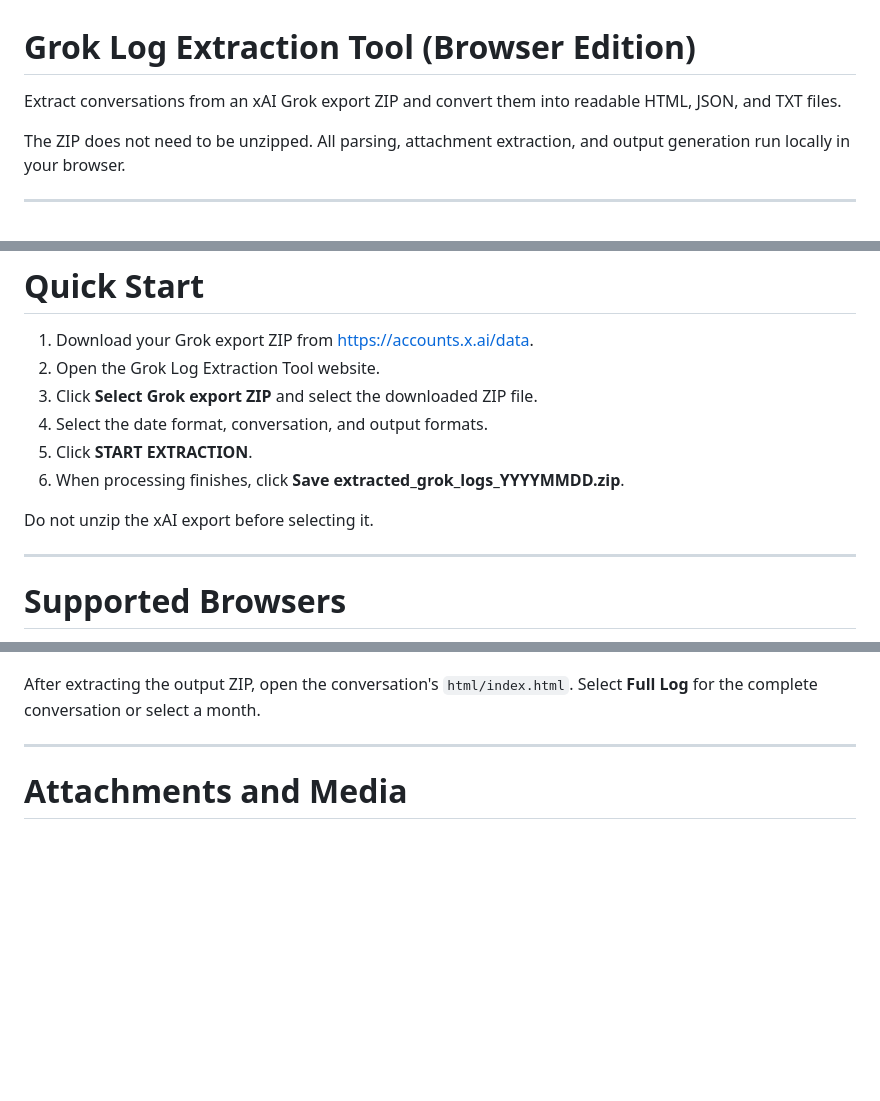
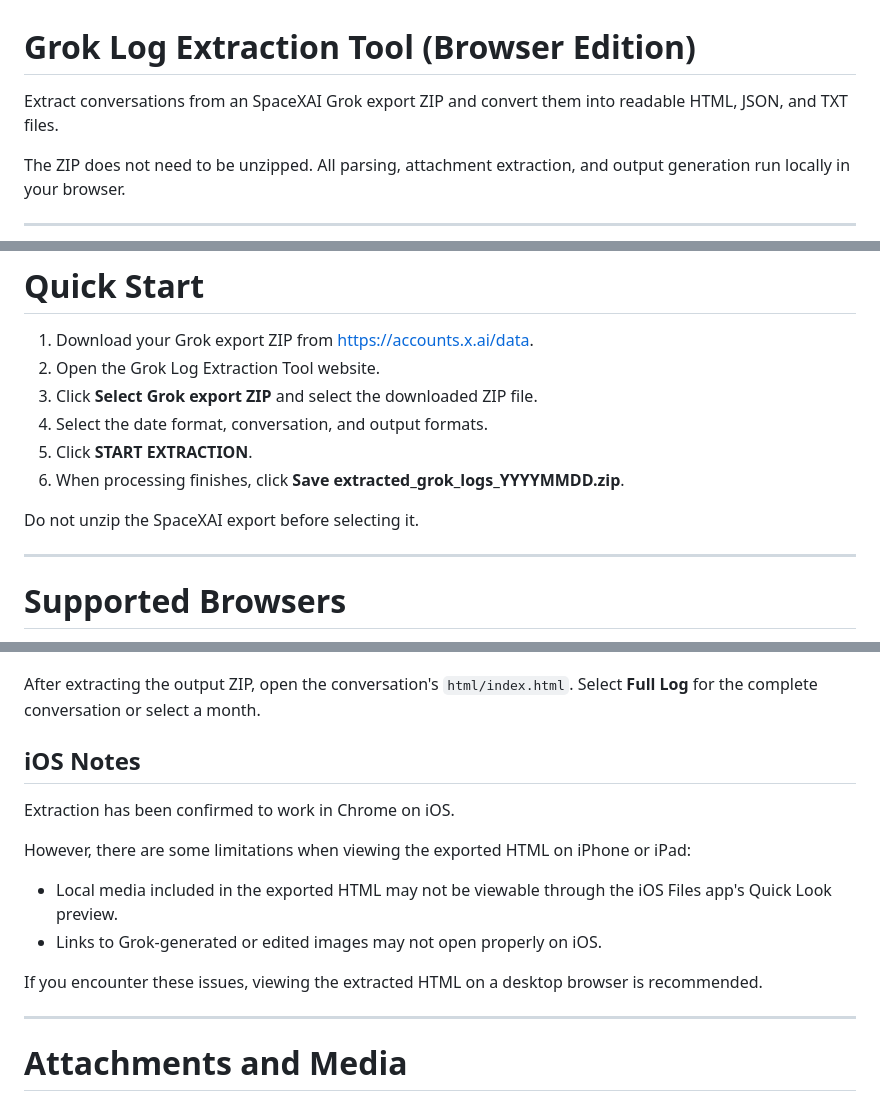
Before and after one commit to S1R4TH/Grok-Log-Extraction-Tool-Browser, a Markdown page: docs/README.md, 3 parts joined by grey strips. Drawn GitHub-style; blank space fills up the shorter version.

```diff
--- a/docs/README.md
+++ b/docs/README.md
@@ -1,6 +1,6 @@
 # Grok Log Extraction Tool (Browser Edition)
 
-Extract conversations from an xAI Grok export ZIP and convert them into readable HTML, JSON, and TXT files.
+Extract conversations from an SpaceXAI Grok export ZIP and convert them into readable HTML, JSON, and TXT files.
 
 The ZIP does not need to be unzipped. All parsing, attachment extraction, and output generation run locally in your browser.
 
@@ -15,7 +15,7 @@ The ZIP does not need to be unzipped. All parsing, attachment extraction, and ou
 5. Click **START EXTRACTION**.
 6. When processing finishes, click **Save extracted_grok_logs_YYYYMMDD.zip**.
 
-Do not unzip the xAI export before selecting it.
+Do not unzip the SpaceXAI export before selecting it.
 
 ---
 
@@ -152,6 +152,17 @@ HTML output includes:
 - Missing-attachment placeholders
 
 After extracting the output ZIP, open the conversation's `html/index.html`. Select **Full Log** for the complete conversation or select a month.
+
+## iOS Notes
+
+Extraction has been confirmed to work in Chrome on iOS.
+
+However, there are some limitations when viewing the exported HTML on iPhone or iPad:
+
+- Local media included in the exported HTML may not be viewable through the iOS Files app's Quick Look preview.
+- Links to Grok-generated or edited images may not open properly on iOS.
+
+If you encounter these issues, viewing the extracted HTML on a desktop browser is recommended.
 
 ---
 
```
Also changed, not shown: other parts of docs/README.md (+1 -1 lines).
